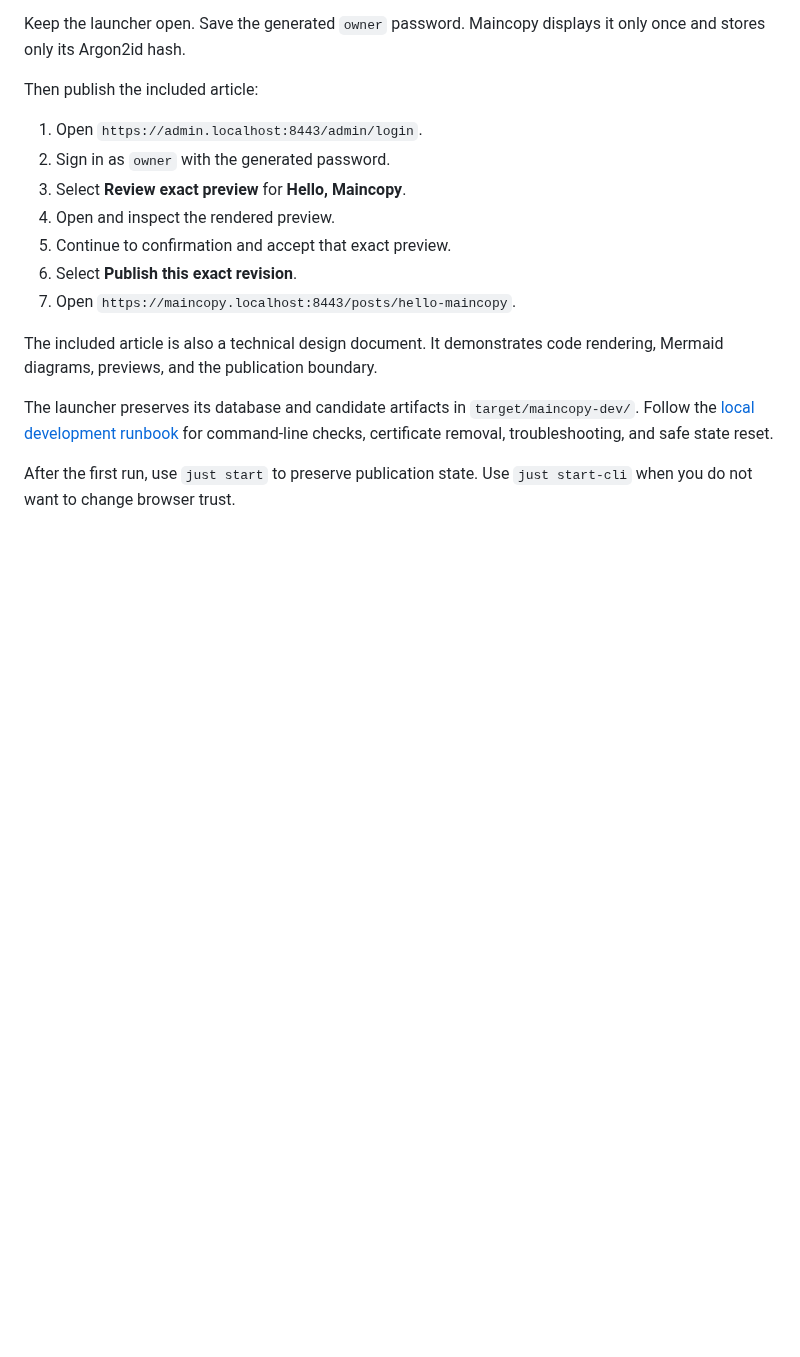
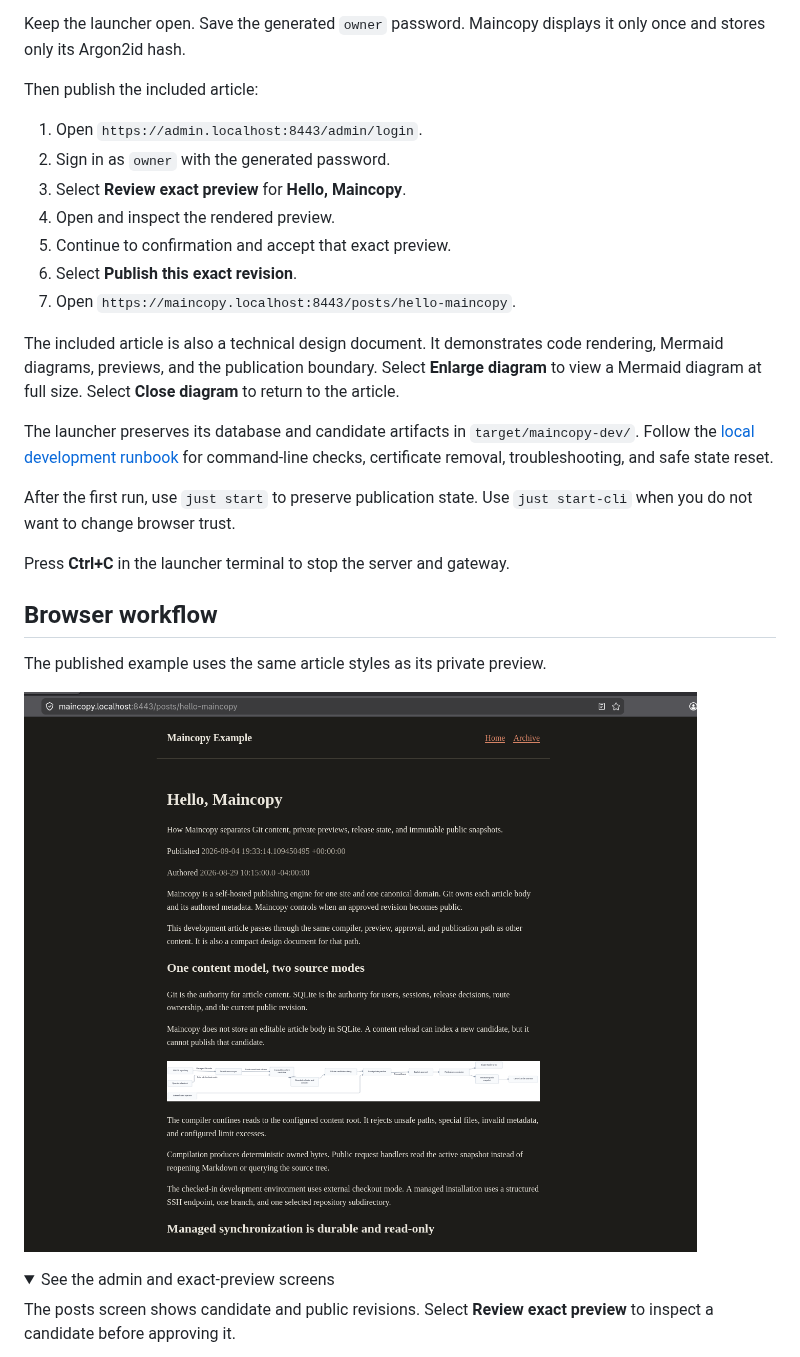
Before and after one commit to tee8z/maincopy, a Markdown page: README.md, the part around one of its changes. Drawn GitHub-style; pictures changed too: docs/images/published-article.png (added); folded sections open; blank space fills up the shorter version.

```diff
--- a/README.md
+++ b/README.md
@@ -69,6 +70,8 @@ Then publish the included article:
 
 The included article is also a technical design document. It demonstrates
 code rendering, Mermaid diagrams, previews, and the publication boundary.
+Select **Enlarge diagram** to view a Mermaid diagram at full size. Select
+**Close diagram** to return to the article.
 
 The launcher preserves its database and candidate artifacts in
 `target/maincopy-dev/`. Follow the
@@ -77,3 +80,18 @@ certificate removal, troubleshooting, and safe state reset.
 
 After the first run, use `just start` to preserve publication state. Use
 `just start-cli` when you do not want to change browser trust.
+
+Press **Ctrl+C** in the launcher terminal to stop the server and gateway.
+
+## Browser workflow
+
+The published example uses the same article styles as its private preview.
+
+![Published Hello, Maincopy article with formatted text and an architecture diagram](docs/images/published-article.png)
+
+<details>
+<summary>See the admin and exact-preview screens</summary>
+
+The posts screen shows candidate and public revisions. Select **Review exact
+preview** to inspect a candidate before approving it.
+
```
Also changed, not shown: other parts of README.md (+14 -5 lines), docs/images/admin-posts.png (added), docs/images/exact-preview.png (added), 6 other files.
